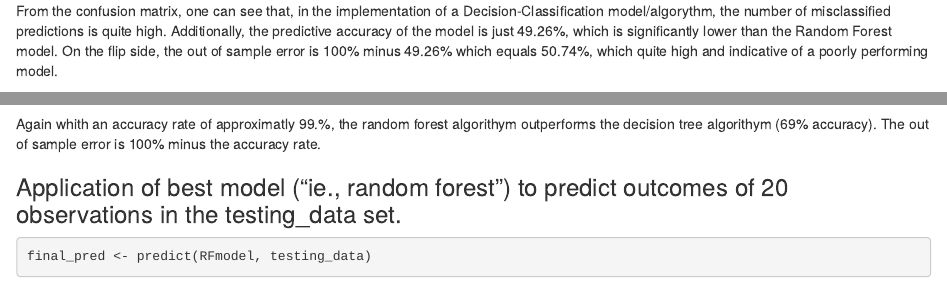
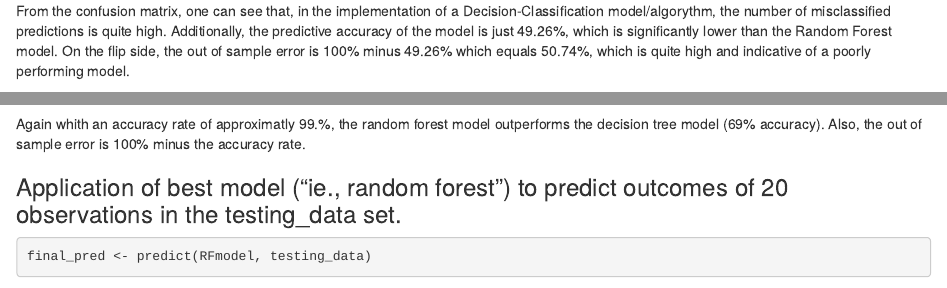
Before and after one commit to steveduboi/steveduboi3.github.io, an R Markdown document (COURSE PROJECT -Practical Machine Learning.Rmd): the page in a window 1100 px wide, from 4390 px down, and a second part further down, joined at a grey line. Rendered offline with R 4.5, knitr and Pandoc, with nearby package versions; some code elsewhere in the file could not run offline.

Commit message:
r markdown file - PM course project

````diff
--- a/COURSE PROJECT -Practical Machine Learning.Rmd
+++ b/COURSE PROJECT -Practical Machine Learning.Rmd
@@ -102,14 +102,14 @@ confus_Dtree <- confusionMatrix(pred_Dtree, testing_data2$classe)
 confus_Dtree
 ```
 #### Key Observations:
-From the confusion matrix, one can see that, in the implementation of a Decision-Classification model/algorythm, the number of misclassified predictions is quite high. Additionally, the predictive accuracy of the model is just 49.26%, which is significantly lower than the Random Forest model.  On the flip side, the out of sample error is 100% minus 49.26% which equals 50.74%, which quite high and indicative of a poorly performing model.
+From the confusion matrix, one can see that, in the implementation of a Decision-Classification model/algorythm, the number of misclassified predictions is quite high. Additionally, the predictive accuracy of the model is just 49.26%, which is significantly lower than the Random Forest model.  On the flip side, the out of sample error is 100% minus 49.26% which equals 50.74%, which is quite high and indicative of a poorly performing model.
 
 ### Compare models <- choosing model with the best accuracy (random forest)
 ```{r, echo=TRUE}
 compare <- data.frame(confus_rand_forest$overall, confus_Dtree$overall)
 compare
 ```
-Again whith an accuracy rate of approximatly 99.%, the random forest algorithym outperforms the decision tree algorithym (69% accuracy). The out of sample error is 100% minus the accuracy rate.
+Again whith an accuracy rate of approximatly 99.%, the random forest model outperforms the decision tree model (69% accuracy). Also, the out of sample error is 100% minus the accuracy rate.
 
 ### Application of best model ("ie., random forest") to predict outcomes of 20 observations in the testing_data set.
 ```{r, echo=TRUE}
````
